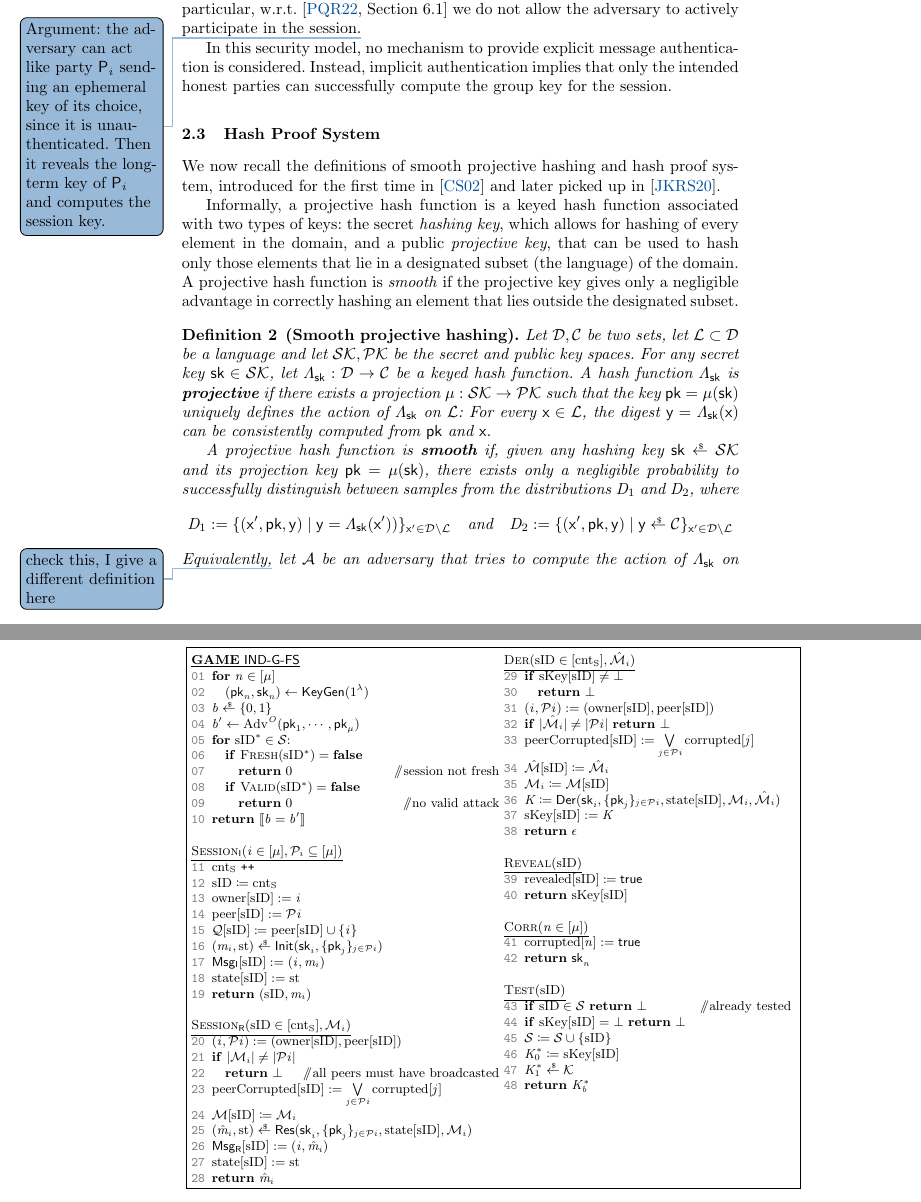
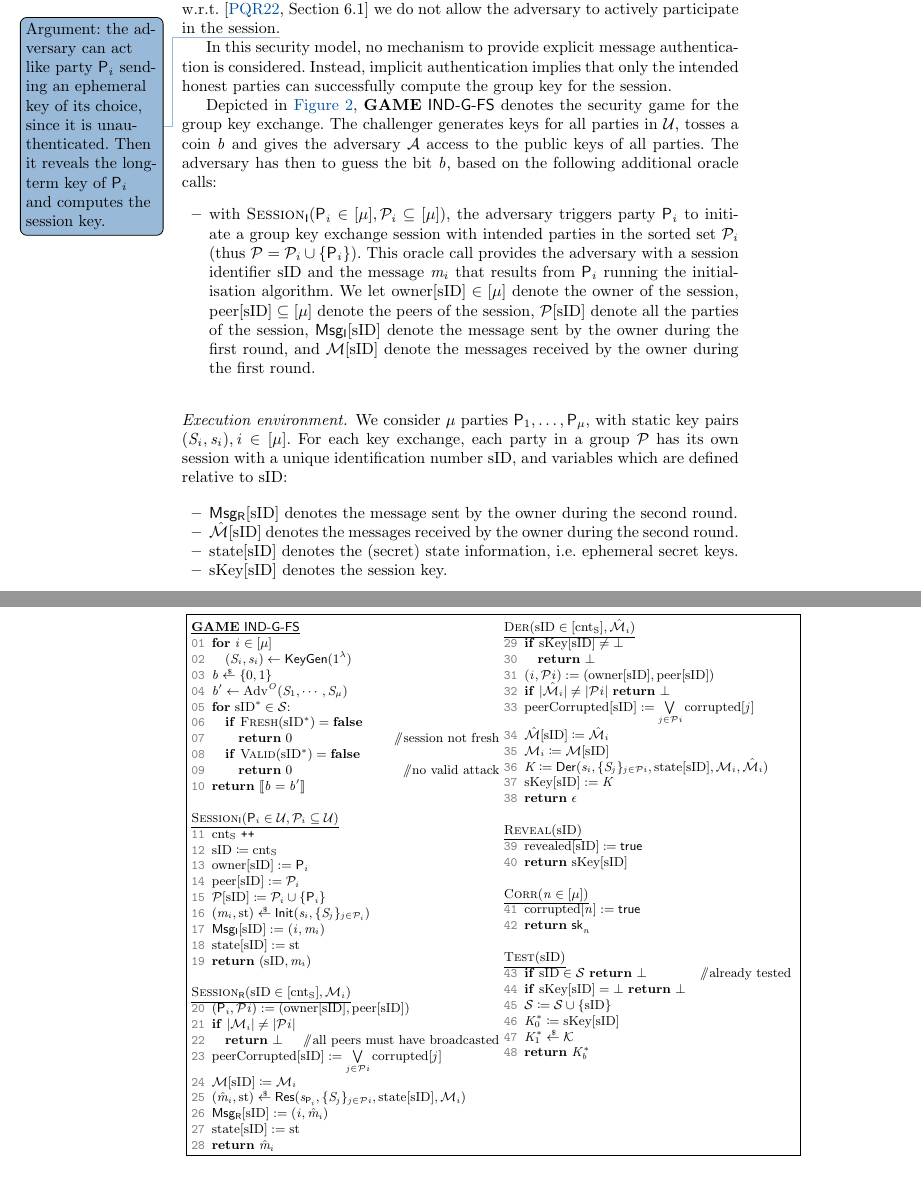
Before and after one commit to VeroniMattia/GIAKE, a LaTeX paper (Main.tex, which reads 00NewCommands.tex, Preliminaries.tex): two parts of pages 4 and 5 of 9 before the commit and two parts of pages 4 and 5 of 8 after it, joined at a grey line, cut so that both start at the same text. Compiled offline with pdfLaTeX.

Commit message:
Explaining the security game and making the notation consistent

```diff
--- a/00NewCommands.tex
+++ b/00NewCommands.tex
@@ -39,11 +39,12 @@
 \newcommand{\changehighlight}[1]{#1}
 
 %roles
+\newcommand{\Universe}{\mathcal{U}}
 \newcommand{\Party}{\mathsf{P}}
 \newcommand{\PartySet}{\setfont{P}}
 \newcommand{\User}[1][]{\Party_{#1}}
-\newcommand{\GakePk}[1][]{\pk_{#1}}
-\newcommand{\GakeSk}[1][]{\sk_{#1}}
+\newcommand{\GakePk}[1][]{\spk_{#1}}
+\newcommand{\GakeSk}[1][]{\ssk_{#1}}
 
 %keys
 \newcommand{\skS}{\sk}
@@ -91,13 +92,13 @@
 \newcommand{\orfont}[1]{\mathsc{#1}}      % Oracle font
 \newcommand{\GakeIni}{\algfont{Init}}
 \newcommand{\GakeIniO}{\orfont{Session}_\mathsf{I}}
-\newcommand{\GIni}{i}
+\newcommand{\GIni}{\User[i]}
 \newcommand{\GakeUId}{i}
 \newcommand{\cntS}{\text{cnt}_{\text{S}}}
 \newcommand{\incr}{\texttt{++}}
 \newcommand{\owner}{\text{owner}}
 \newcommand{\peer}{\text{peer}}
-\newcommand{\GakeUSet}{\mathcal{Q}}
+\newcommand{\GakeUSet}{\PartySet}
 \newcommand{\GakeIniMes}{m}
 \renewcommand{\state}{\text{st}}
 \newcommand{\Gstate}{\state}
--- a/Preliminaries.tex
+++ b/Preliminaries.tex
@@ -85,3 +86,10 @@ Instead, implicit authentication implies that only the intended honest parties c
+Depicted in \Cref{fig:game-ind-atk-gake}, {\textbf{GAME} $\GIAKEsecurityPFSGame$} denotes the security game for the group key exchange.
+The challenger generates keys for all parties in $\Universe$, tosses a coin $b$ and gives the adversary $\adv$ access to the public keys of all parties.
+The adversary has then to guess the bit $b$, based on the following additional oracle calls:
+\begin{itemize}
+	\item with $\GakeIniO ( \GIni  \in [\mu], \PartySet_{i} \subseteq [\mu])$, the adversary triggers party $\User[i]$ to initiate a group key exchange session with intended parties in the sorted set $\PartySet_{i}$ (thus $\PartySet = \PartySet_{i}  \cup \{\User[i]\}$). This oracle call provides the adversary with a session identifier $\sID$ and the message $\GakeIniMes_{i}$ that results from $\User[i]$ running the initialisation algorithm. We let $\owner[\sID] \in [\mu]$ denote the owner of the session, $\peer[\sID] \subseteq[\mu]$ denote the peers of the session, $\GakeUSet[\sID]$ denote all the parties of the session, $\GIniMes[\sID]$ denote the message sent by the owner during the first round, and $\GIniMesSet[\sID]$ denote the messages received by the owner during the first round.
+\end{itemize}
+
 
 \begin{figure}[h!]
 	\centering
@@ -90,10 +98,10 @@ Instead, implicit authentication implies that only the intended honest parties c
 			\begin{minipage}[t]{7.5cm}
 				\underline{\textbf{GAME} $\GIAKEsecurityPFSGame$}
 				\begin{nicodemus}[1]
-					\item $\pcfor n \in [\mu]$
-					\item \quad $(\pk_n, \sk_n) \leftarrow \KeyGen(\secparam)$
+					\item $\pcfor i \in [\mu]$
+					\item \quad $(\spk_i, \ssk_i) \leftarrow \KeyGen(\secparam)$
 					\item $b\getsr \{0,1\}$
-					\item $b' \gets	\Adv^{O}(\pk_1, \cdots, \pk_\mu)$
+					\item $b' \gets	\Adv^{O}(\spk_1, \cdots, \spk_\mu)$
 					\item \pcfor $\sID^*\in\testSessions$:
 					\item \quad \pcif $\FreshnessO(\sID^*)=\pcfalse$
 					\item \quad \quad $\pcreturn 0$\gcom{session not fresh}\label{line:gakefreshness}
@@ -101,14 +109,14 @@ Instead, implicit authentication implies that only the intended honest parties c
 					\item \quad \quad  $\pcreturn 0$\gcom{no valid attack}
 					\item $\pcreturn \bool{b=b'}$ \\
 				\end{nicodemus}
-				\underline{$\GakeIniO ( \GIni  \in [\mu], \PartySet_{i} \subseteq [\mu])$}
+				\underline{$\GakeIniO ( \GIni  \in \Universe, \PartySet_{i} \subseteq \Universe)$}
 				\begin{nicodemus}
 					\item $\cntS~\incr$
 					\item $\sID \coloneqq \cntS$
 					\item $\owner[\sID]:=\GIni $
-					\item $\peer[\sID]:=\PartySet{i} $
-					\item $\GakeUSet[\sID] \coloneqq \peer[\sID] \cup \{\GIni\}$
-					\item $(\GakeIniMes_{i}, \Gstate) \getsr \GakeIni(\GakeSk[{i}], \{\GakePk[j]\}_{j \in \PartySet{i}})$
+					\item $\peer[\sID]:=\PartySet_{i} $
+					\item $\GakeUSet[\sID] \coloneqq \PartySet_{i} \cup \{\GIni\}$
+					\item $(\GakeIniMes_{i}, \Gstate) \getsr \GakeIni(\GakeSk[{i}], \{\GakePk[j]\}_{j \in \PartySet_{i}})$
 					\item $\GIniMes[\sID]:= ({i},\GakeIniMes_{i}) $
 					\item $\Gstates[\sID]:=\Gstate$
 					\item $\pcreturn (\sID, \GakeIniMes_{i})$\\
@@ -173,22 +181,17 @@ Instead, implicit authentication implies that only the intended honest parties c
 \end{figure}
 
 
-%\heading{Execution environment.} We consider $\mu$ parties $\PartySet = (\User[1], \ldots, \User[\mu])$ with long-term key pairs $(\pk_i, \sk_i), i \in [\mu]$. For each group key exchange, each party in a group $\GakeUSet$ has their own session with a unique identification number $\sID$, and variables which are defined relative to $\sID$:
-%
-%\begin{itemize}
-%	\item $\owner[\sID] \in [\mu]$ denotes the owner of the session.
-%	\item $\peer[\sID] \subseteq[\mu]$ denotes the peers of the session.
-%	\item $\GakeUSet[\sID]$ denotes all the participants of the session.
-%	%	\item $\GakeUSet[\sID]$ denotes all the group members. %(i.e. $\peer[\sID]\cup \{\owner[\sID]\}$).
-%	\item $\GIniMes[\sID]$ denotes the message sent by the owner during the first round.
-%	\item $\GIniMesSet[\sID]$ denotes the messages received by the owner during the first round.
-%	\item $\GResMes[\sID]$ denotes the message sent by the owner during the second round.
-%	\item $\GResMesSet[\sID]$ denotes the messages received by the owner during the second round.
-%	\item $\Gstates[\sID]$ denotes the (secret) state information {\ie} ephemeral secret keys.
-%	\item $\ListGakeSessKey[\sID]$ denotes the session key.
-%\end{itemize}
-%
-%\heading{Adversary model.} Similar to the $\AKE$ security notion, we do not allow the adversary to register adversarially controlled parties by providing long-term public keys, and the adversary has access to oracles $\CorruptO$ and $\RevealO$ as described in ~\cref{fig:game-ind-atk-gake}. We use the following boolean values to store which queries the adversary made:
+\paragraph{Execution environment.} We consider $\mu$ parties $\User[1], \ldots, \User[\mu]$, with static key pairs $(\spk_i, \ssk_i), i \in [\mu]$.
+For each key exchange, each party in a group $\PartySet$ has its own session with a unique identification number $\sID$, and variables which are defined relative to $\sID$:
+
+\begin{itemize}
+	\item $\GResMes[\sID]$ denotes the message sent by the owner during the second round.
+	\item $\GResMesSet[\sID]$ denotes the messages received by the owner during the second round.
+	\item $\Gstates[\sID]$ denotes the (secret) state information, i.e. ephemeral secret keys.
+	\item $\ListGakeSessKey[\sID]$ denotes the session key.
+\end{itemize}
+
+%\paragraph{Adversary model.} Similar to the $\AKE$ security notion, we do not allow the adversary to register adversarially controlled parties by providing long-term public keys, and the adversary has access to oracles $\CorruptO$ and $\RevealO$ as described in ~\cref{fig:game-ind-atk-gake}. We use the following boolean values to store which queries the adversary made:
 %
 %\begin{itemize}
 %	\item $\corrupted[{i}]$ denotes whether the long-term secret key of party $\User[{i}]$ was given to the adversary.
@@ -282,20 +285,5 @@ Instead, implicit authentication implies that only the intended honest parties c
 %	\caption{Table of attacks for adversaries against explicitly authenticated group key exchange protocols without ephemeral state reveals. An attack is regarded as an AND conjunction of variables with specified values as shown in the each line, where “--” means that this variable can take arbitrary value and {\tabfalse} means “false”.}
 %	\label{tab:wFS-optimized-table-gake}
 
+%------------------------------------------------------------------------------------
 
-
-\subsection{Hash Proof System}\label{subsec:HPF}
-We now recall the definitions of smooth projective hashing and hash proof system, introduced for the first time in \cite{CS02} and later picked up in \cite{JKRS20}.
-
-Informally, a projective hash function is a keyed hash function associated with two types of keys: the secret \textit{hashing key}, which allows for hashing of every element in the domain, and a public \textit{projective key}, that can be used to hash only those elements that lie in a designated subset (the language) of the domain.
-A projective hash function is \textit{smooth} if the projective key gives only a negligible advantage in correctly hashing an element that lies outside the designated subset.
-
-\begin{definition}[Smooth projective hashing]
-	Let $\Domain,\Codomain$ be two sets, let $\Language \subset \Domain$ be a language and let $\SKSpace,\PKSpace$ be the secret and public key spaces.
-	For any secret key $\sk \in \SKSpace$, let $\Lambda_{\sk} : \Domain \rightarrow \Codomain$ be a keyed hash function.
-	A hash function $\Lambda_{\sk}$ is \textbf{projective} if there exists a projection $\projectKey : \SKSpace \rightarrow \PKSpace$ such that the key $\pk = \projectKey(\sk)$ uniquely defines the action of $\Lambda_\sk$ on $\Language$: For every $\x \in \Language$, the digest $\y = \Lambda_\sk(\x)$ can be consistently computed from $\pk$ and $\x$.
-
-	A projective hash function is \textbf{smooth} if, given any hashing key $\sk \getsr \SKSpace$ and its projection key $\pk = \projectKey(\sk)$, there exists only a negligible probability to successfully distinguish between samples from the distributions $D_1$ and $D_2$, where
-	\[ D_1 := \{ (\x', \pk, \y) \mid \y = \Lambda_\sk(\x')) \}_{\x' \in \Domain\setminus\Language} \quad \text{and} \quad D_2 := \{(\x', \pk, \y) \mid \y \getsr \Codomain \}_{\x' \in \Domain\setminus\Language}\]
-	Equivalently,\mattia{check this, I give a different definition here} let $\adv$ be an adversary that tries to compute the action of $\HPSHash_\sk$ on $\Domain \setminus \Language$ using the projection key $\pk = \projectKey(\sk)$ of a random $\sk \getsr \SKSpace$; then, for any $\x' \in \Domain \setminus \Language$,
-	\[ \Pr \left[ \y \gets \adv(\pk,\x')  \mid \y = \HPSHash_\sk(\x') \right] \leq \negl[\secpar]\]\mattia{Possibly add the definition of $k$-entropic}
```
Also changed, not shown: Preliminaries.tex (92 more changed lines).
